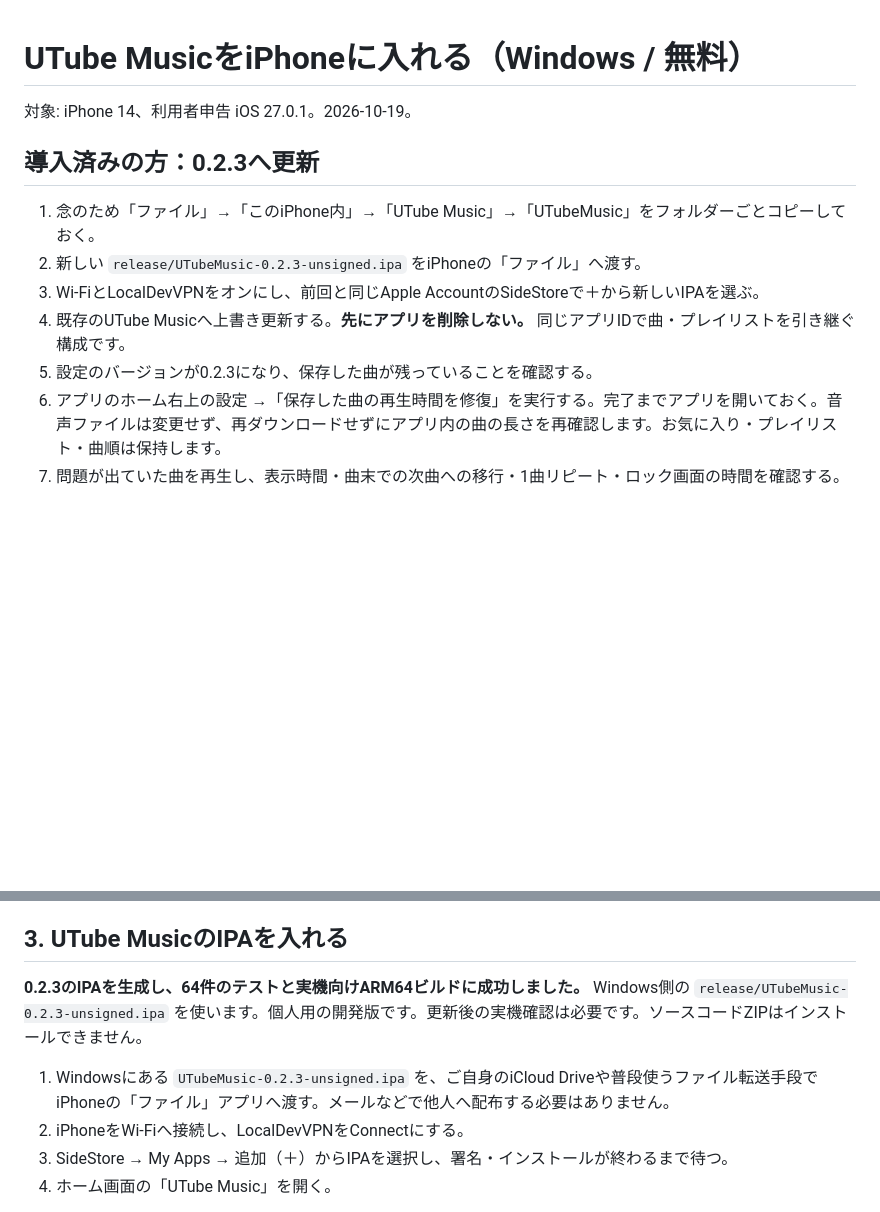
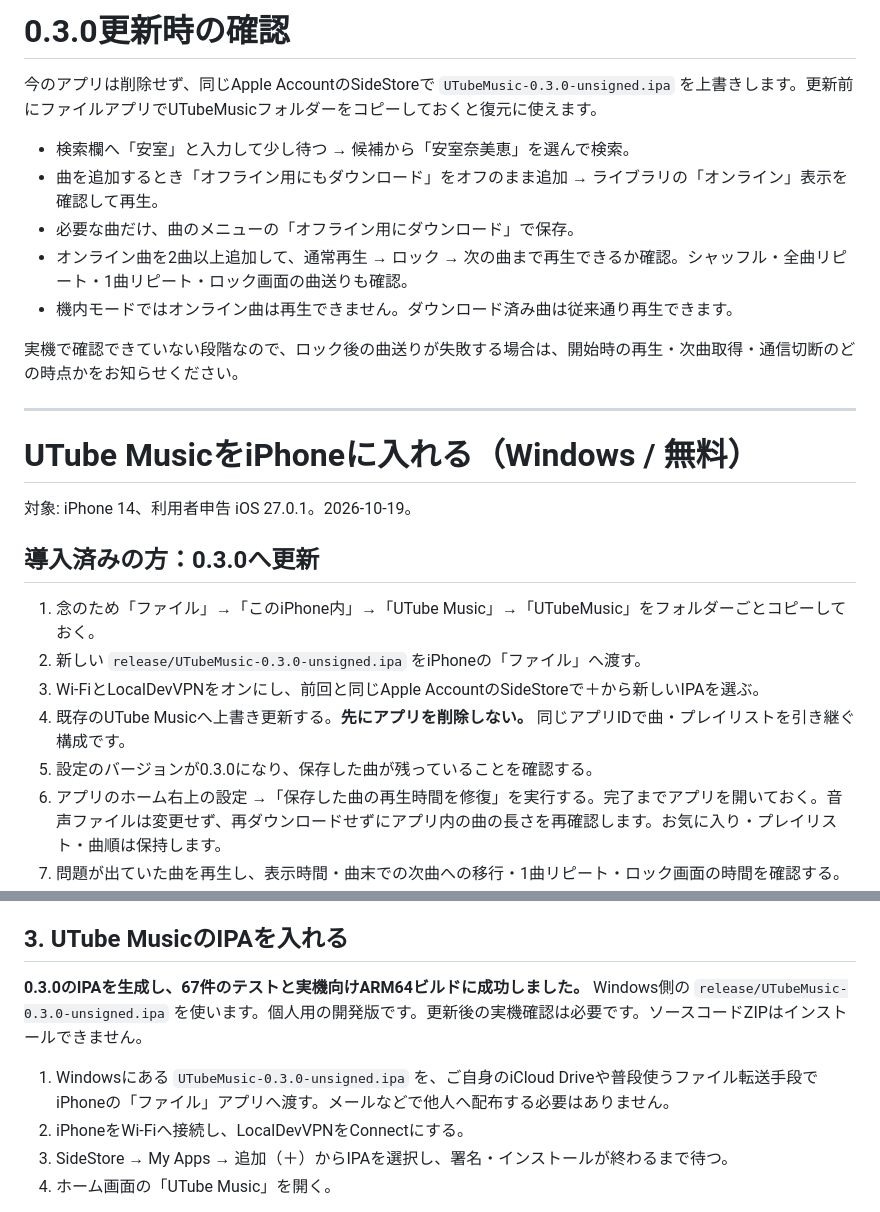
Before and after one commit to iwamoto0414yuuki-droid/UTubeMusic, a Markdown page: INSTALL_IPHONE.md, 2 parts joined by grey strips. Rendered like a GitHub page; blank space fills up the shorter version.

```diff
--- a/INSTALL_IPHONE.md
+++ b/INSTALL_IPHONE.md
@@ -1,14 +1,28 @@
+# 0.3.0更新時の確認
+
+今のアプリは削除せず、同じApple AccountのSideStoreで `UTubeMusic-0.3.0-unsigned.ipa` を上書きします。更新前にファイルアプリでUTubeMusicフォルダーをコピーしておくと復元に使えます。
+
+- 検索欄へ「安室」と入力して少し待つ → 候補から「安室奈美恵」を選んで検索。
+- 曲を追加するとき「オフライン用にもダウンロード」をオフのまま追加 → ライブラリの「オンライン」表示を確認して再生。
+- 必要な曲だけ、曲のメニューの「オフライン用にダウンロード」で保存。
+- オンライン曲を2曲以上追加して、通常再生 → ロック → 次の曲まで再生できるか確認。シャッフル・全曲リピート・1曲リピート・ロック画面の曲送りも確認。
+- 機内モードではオンライン曲は再生できません。ダウンロード済み曲は従来通り再生できます。
+
+実機で確認できていない段階なので、ロック後の曲送りが失敗する場合は、開始時の再生・次曲取得・通信切断のどの時点かをお知らせください。
+
+---
+
 # UTube MusicをiPhoneに入れる（Windows / 無料）
 
 対象: iPhone 14、利用者申告 iOS 27.0.1。2026-10-19。
 
-## 導入済みの方：0.2.3へ更新
+## 導入済みの方：0.3.0へ更新
 
 1. 念のため「ファイル」→「このiPhone内」→「UTube Music」→「UTubeMusic」をフォルダーごとコピーしておく。
-2. 新しい `release/UTubeMusic-0.2.3-unsigned.ipa` をiPhoneの「ファイル」へ渡す。
+2. 新しい `release/UTubeMusic-0.3.0-unsigned.ipa` をiPhoneの「ファイル」へ渡す。
 3. Wi-FiとLocalDevVPNをオンにし、前回と同じApple AccountのSideStoreで＋から新しいIPAを選ぶ。
 4. 既存のUTube Musicへ上書き更新する。**先にアプリを削除しない。** 同じアプリIDで曲・プレイリストを引き継ぐ構成です。
-5. 設定のバージョンが0.2.3になり、保存した曲が残っていることを確認する。
+5. 設定のバージョンが0.3.0になり、保存した曲が残っていることを確認する。
 6. アプリのホーム右上の設定 →「保存した曲の再生時間を修復」を実行する。完了までアプリを開いておく。音声ファイルは変更せず、再ダウンロードせずにアプリ内の曲の長さを再確認します。お気に入り・プレイリスト・曲順は保持します。
 7. 問題が出ていた曲を再生し、表示時間・曲末での次曲への移行・1曲リピート・ロック画面の時間を確認する。全曲修復を先に行わなくても、旧バージョンの曲は再生時に長さを再確認します。
 
@@ -39,9 +53,9 @@ iPhoneで[LocalDevVPNのApp Storeページ](https://apps.apple.com/jp/app/locald
 
 ## 3. UTube MusicのIPAを入れる
 
-**0.2.3のIPAを生成し、64件のテストと実機向けARM64ビルドに成功しました。** Windows側の `release/UTubeMusic-0.2.3-unsigned.ipa` を使います。個人用の開発版です。更新後の実機確認は必要です。ソースコードZIPはインストールできません。
+**0.3.0のIPAを生成し、67件のテストと実機向けARM64ビルドに成功しました。** Windows側の `release/UTubeMusic-0.3.0-unsigned.ipa` を使います。個人用の開発版です。更新後の実機確認は必要です。ソースコードZIPはインストールできません。
 
-1. Windowsにある `UTubeMusic-0.2.3-unsigned.ipa` を、ご自身のiCloud Driveや普段使うファイル転送手段でiPhoneの「ファイル」アプリへ渡す。メールなどで他人へ配布する必要はありません。
+1. Windowsにある `UTubeMusic-0.3.0-unsigned.ipa` を、ご自身のiCloud Driveや普段使うファイル転送手段でiPhoneの「ファイル」アプリへ渡す。メールなどで他人へ配布する必要はありません。
 2. iPhoneをWi-Fiへ接続し、LocalDevVPNをConnectにする。
 3. SideStore → My Apps → 追加（＋）からIPAを選択し、署名・インストールが終わるまで待つ。
 4. ホーム画面の「UTube Music」を開く。
```
Also changed, not shown: README.md (+12 -2 lines).
